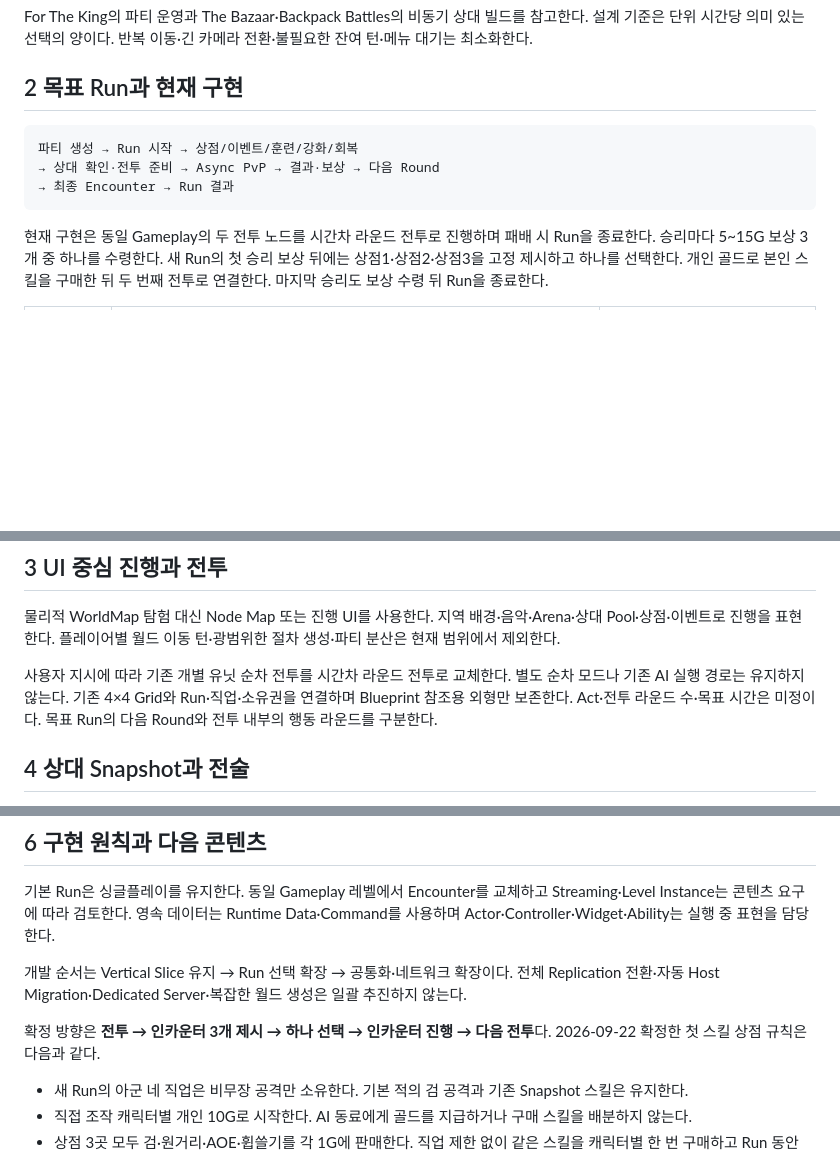
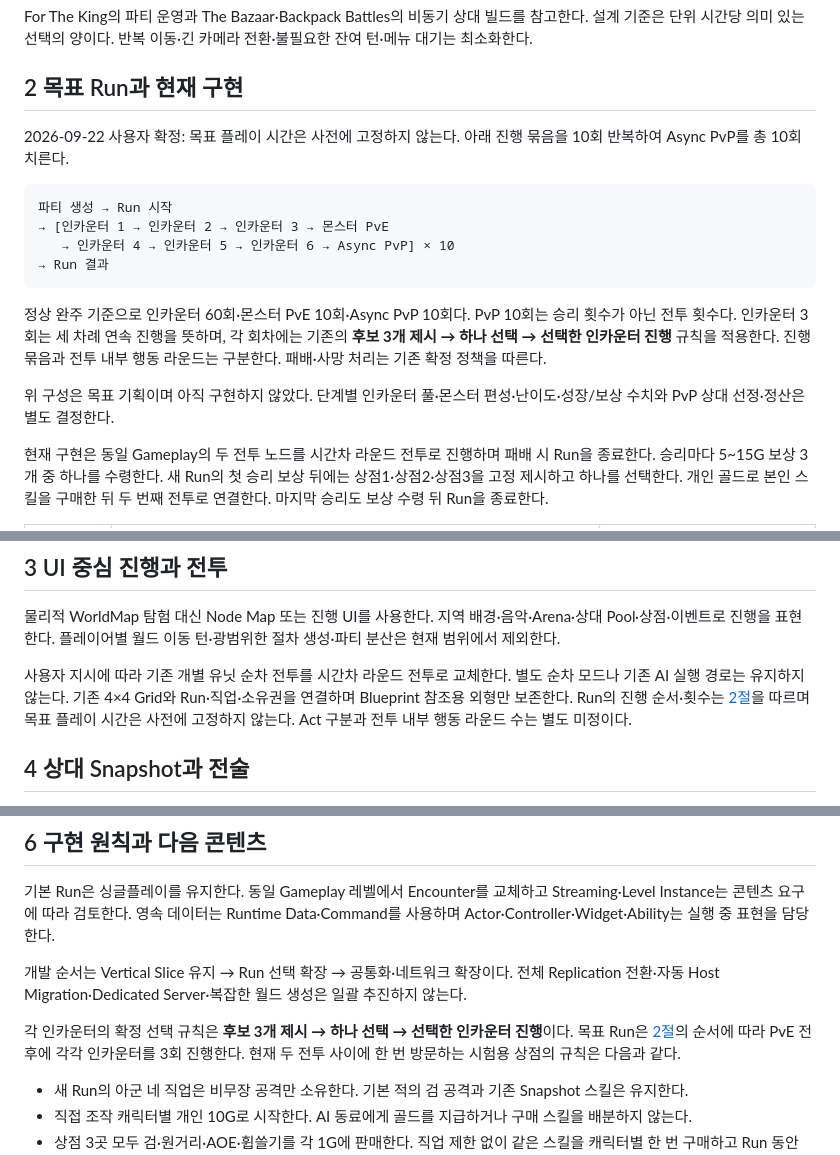
Before and after one commit to jaba001/ProjectA, a Markdown page: Docs/GAME_DESIGN.md, 3 parts joined by grey strips. GitHub-like rendering; blank space fills up the shorter version.

Commit message:
[codex] 인카운터와 PvP 10회 기반 Run 구성 기획 정리
인카운터 3회, 몬스터 PvE, 인카운터 3회, Async PvP를 10회 반복하는 목표 구성을 기획 문서에 반영.
목표 플레이 시간은 고정하지 않고 정상 완주 기준 인카운터 60회, PvE 10회, PvP 10회로 기록.
인카운터 후보 3개 중 하나 선택과 연속 진행 횟수를 구분하고 기존 패배 정책 및 현재 두 전투 구현 상태 유지.
GAME_DESIGN, TODO, README만 갱신. 코드 구현과 실행 테스트는 진행하지 않음.
문서 내용과 연결 링크, git diff --check 및 전체 스테이징 diff 확인 통과. 문서 변경으로 컴파일 및 사용자 작동 확인은 해당 없음.

````diff
--- a/Docs/GAME_DESIGN.md
+++ b/Docs/GAME_DESIGN.md
@@ -18,11 +18,18 @@ For The King의 파티 운영과 The Bazaar·Backpack Battles의 비동기 상
 
 ## 2 목표 Run과 현재 구현
 
+2026-09-22 사용자 확정: 목표 플레이 시간은 사전에 고정하지 않는다. 아래 진행 묶음을 10회 반복하여 Async PvP를 총 10회 치른다.
+
 ```text
-파티 생성 → Run 시작 → 상점/이벤트/훈련/강화/회복
-→ 상대 확인·전투 준비 → Async PvP → 결과·보상 → 다음 Round
-→ 최종 Encounter → Run 결과
+파티 생성 → Run 시작
+→ [인카운터 1 → 인카운터 2 → 인카운터 3 → 몬스터 PvE
+   → 인카운터 4 → 인카운터 5 → 인카운터 6 → Async PvP] × 10
+→ Run 결과
 ```
+
+정상 완주 기준으로 인카운터 60회·몬스터 PvE 10회·Async PvP 10회다. PvP 10회는 승리 횟수가 아닌 전투 횟수다. 인카운터 3회는 세 차례 연속 진행을 뜻하며, 각 회차에는 기존의 **후보 3개 제시 → 하나 선택 → 선택한 인카운터 진행** 규칙을 적용한다. 진행 묶음과 전투 내부 행동 라운드는 구분한다. 패배·사망 처리는 기존 확정 정책을 따른다.
+
+위 구성은 목표 기획이며 아직 구현하지 않았다. 단계별 인카운터 풀·몬스터 편성·난이도·성장/보상 수치와 PvP 상대 선정·정산은 별도 결정한다.
 
 현재 구현은 동일 Gameplay의 두 전투 노드를 시간차 라운드 전투로 진행하며 패배 시 Run을 종료한다. 승리마다 5~15G 보상 3개 중 하나를 수령한다. 새 Run의 첫 승리 보상 뒤에는 상점1·상점2·상점3을 고정 제시하고 하나를 선택한다. 개인 골드로 본인 스킬을 구매한 뒤 두 번째 전투로 연결한다. 마지막 승리도 보상 수령 뒤 Run을 종료한다.
 
@@ -38,7 +45,7 @@ For The King의 파티 운영과 The Bazaar·Backpack Battles의 비동기 상
 
 물리적 WorldMap 탐험 대신 Node Map 또는 진행 UI를 사용한다. 지역 배경·음악·Arena·상대 Pool·상점·이벤트로 진행을 표현한다. 플레이어별 월드 이동 턴·광범위한 절차 생성·파티 분산은 현재 범위에서 제외한다.
 
-사용자 지시에 따라 기존 개별 유닛 순차 전투를 시간차 라운드 전투로 교체한다. 별도 순차 모드나 기존 AI 실행 경로는 유지하지 않는다. 기존 4×4 Grid와 Run·직업·소유권을 연결하며 Blueprint 참조용 외형만 보존한다. Act·전투 라운드 수·목표 시간은 미정이다. 목표 Run의 다음 Round와 전투 내부의 행동 라운드를 구분한다.
+사용자 지시에 따라 기존 개별 유닛 순차 전투를 시간차 라운드 전투로 교체한다. 별도 순차 모드나 기존 AI 실행 경로는 유지하지 않는다. 기존 4×4 Grid와 Run·직업·소유권을 연결하며 Blueprint 참조용 외형만 보존한다. Run의 진행 순서·횟수는 [2절](#2-목표-run과-현재-구현)을 따르며 목표 플레이 시간은 사전에 고정하지 않는다. Act 구분과 전투 내부 행동 라운드 수는 별도 미정이다.
 
 ## 4 상대 Snapshot과 전술
 
@@ -67,7 +74,7 @@ For The King의 파티 운영과 The Bazaar·Backpack Battles의 비동기 상
 
 개발 순서는 Vertical Slice 유지 → Run 선택 확장 → 공통화·네트워크 확장이다. 전체 Replication 전환·자동 Host Migration·Dedicated Server·복잡한 월드 생성은 일괄 추진하지 않는다.
 
-확정 방향은 **전투 → 인카운터 3개 제시 → 하나 선택 → 인카운터 진행 → 다음 전투**다. 2026-09-22 확정한 첫 스킬 상점 규칙은 다음과 같다.
+각 인카운터의 확정 선택 규칙은 **후보 3개 제시 → 하나 선택 → 선택한 인카운터 진행**이다. 목표 Run은 [2절](#2-목표-run과-현재-구현)의 순서에 따라 PvE 전후에 각각 인카운터를 3회 진행한다. 현재 두 전투 사이에 한 번 방문하는 시험용 상점의 규칙은 다음과 같다.
 
 - 새 Run의 아군 네 직업은 비무장 공격만 소유한다. 기본 적의 검 공격과 기존 Snapshot 스킬은 유지한다.
 - 직접 조작 캐릭터별 개인 10G로 시작한다. AI 동료에게 골드를 지급하거나 구매 스킬을 배분하지 않는다.
````
Also changed, not shown: Docs/TODO.md (+4 -1 lines), README.md (+2 -0 lines).
